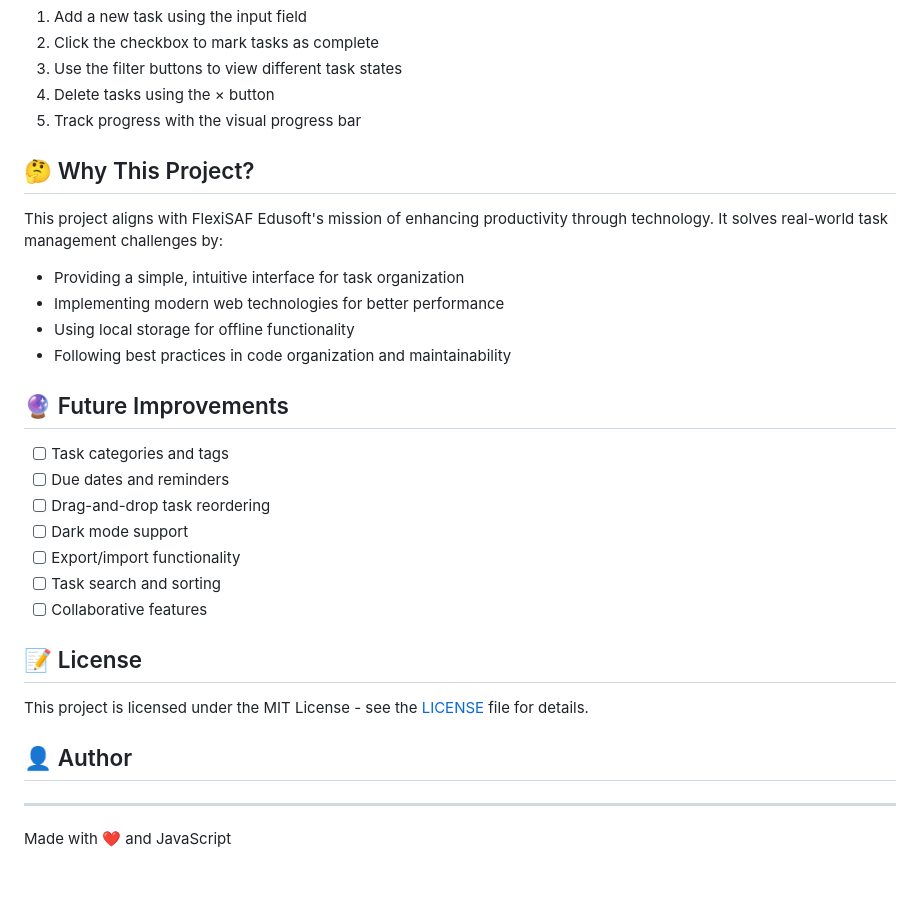
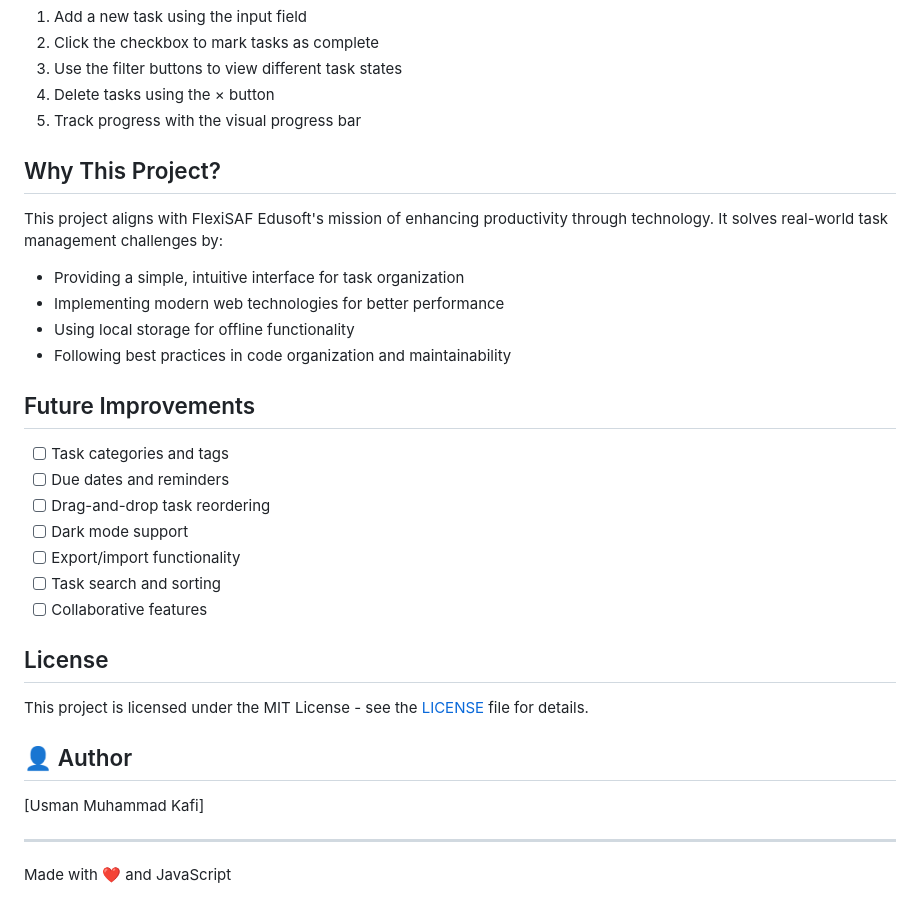
Before and after one commit to UsmanMKafi/smart-task-manager, a Markdown page: README.md, the part around one of its changes. Drawn GitHub-style.

```diff
--- a/README.md
+++ b/README.md
@@ -105,7 +105,7 @@ npx serve
 4. Delete tasks using the × button
 5. Track progress with the visual progress bar
 
-## 🤔 Why This Project?
+## Why This Project?
 
 This project aligns with FlexiSAF Edusoft's mission of enhancing productivity through technology. It solves real-world task management challenges by:
 
@@ -114,7 +114,7 @@ This project aligns with FlexiSAF Edusoft's mission of enhancing productivity th
 - Using local storage for offline functionality
 - Following best practices in code organization and maintainability
 
-## 🔮 Future Improvements
+## Future Improvements
 
 - [ ] Task categories and tags
 - [ ] Due dates and reminders
@@ -124,13 +124,13 @@ This project aligns with FlexiSAF Edusoft's mission of enhancing productivity th
 - [ ] Task search and sorting
 - [ ] Collaborative features
 
-## 📝 License
+## License
 
 This project is licensed under the MIT License - see the [LICENSE](LICENSE) file for details.
 
 ## 👤 Author
 
-
+[Usman Muhammad Kafi]
 
 ---
 
```
Also changed, not shown: other parts of README.md (+1 -1 lines).
